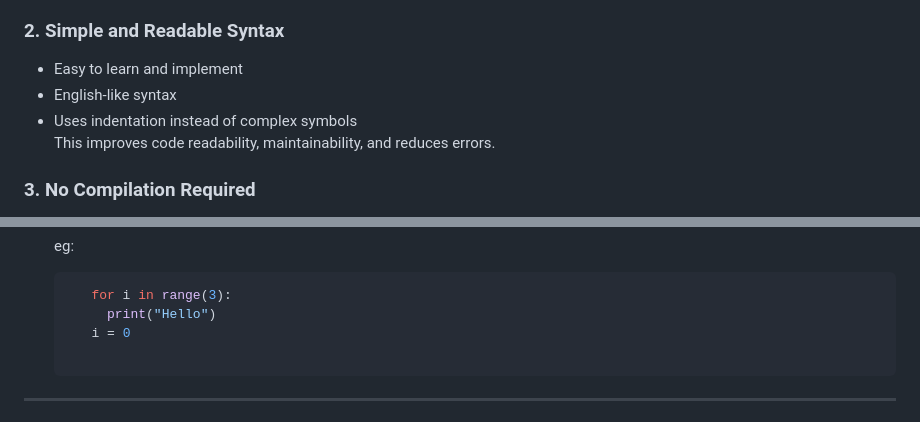
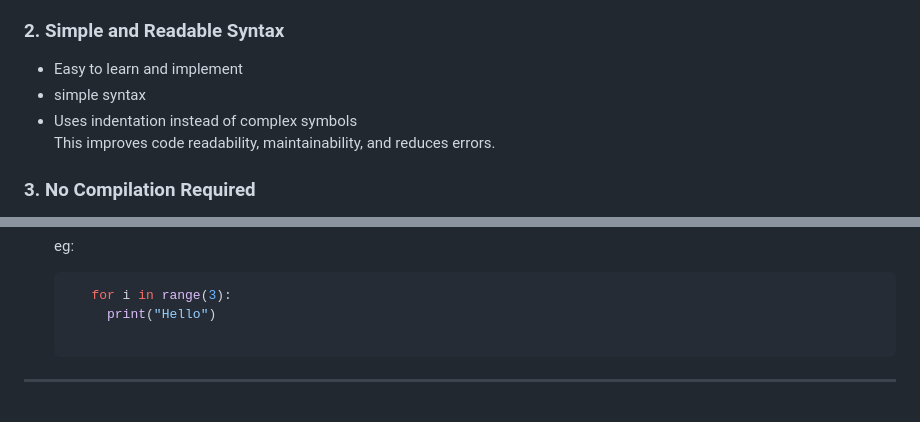
Before and after one commit to SreyaV96/AI-ML-Internship, a Markdown page: Day-2/task-1_Theory.md, 2 parts joined by grey strips. GitHub-like rendering.

````diff
--- a/Day-2/task-1_Theory.md
+++ b/Day-2/task-1_Theory.md
@@ -12,7 +12,7 @@ These libraries provide pre-built functions, reducing development time and simpl
 
 ### 2. Simple and Readable Syntax
 - Easy to learn and implement
-- English-like syntax
+- simple syntax
 - Uses indentation instead of complex symbols
 This improves code readability, maintainability, and reduces errors.
 ### 3. No Compilation Required
@@ -116,7 +116,6 @@ In Python, `if` and loops are used to control how a program runs, but they have
   ```python
      for i in range(3):
        print("Hello")
-     i = 0
 
 ---
 
````
Also changed, not shown: other parts of Day-2/task-1_Theory.md (+2 -2 lines).
